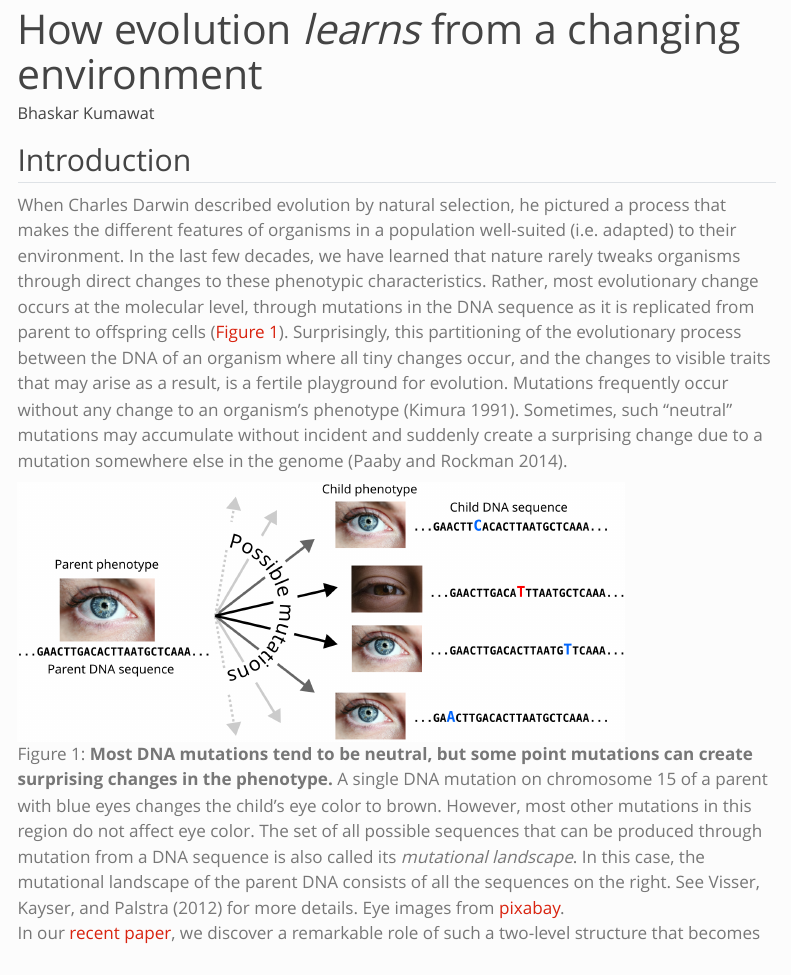
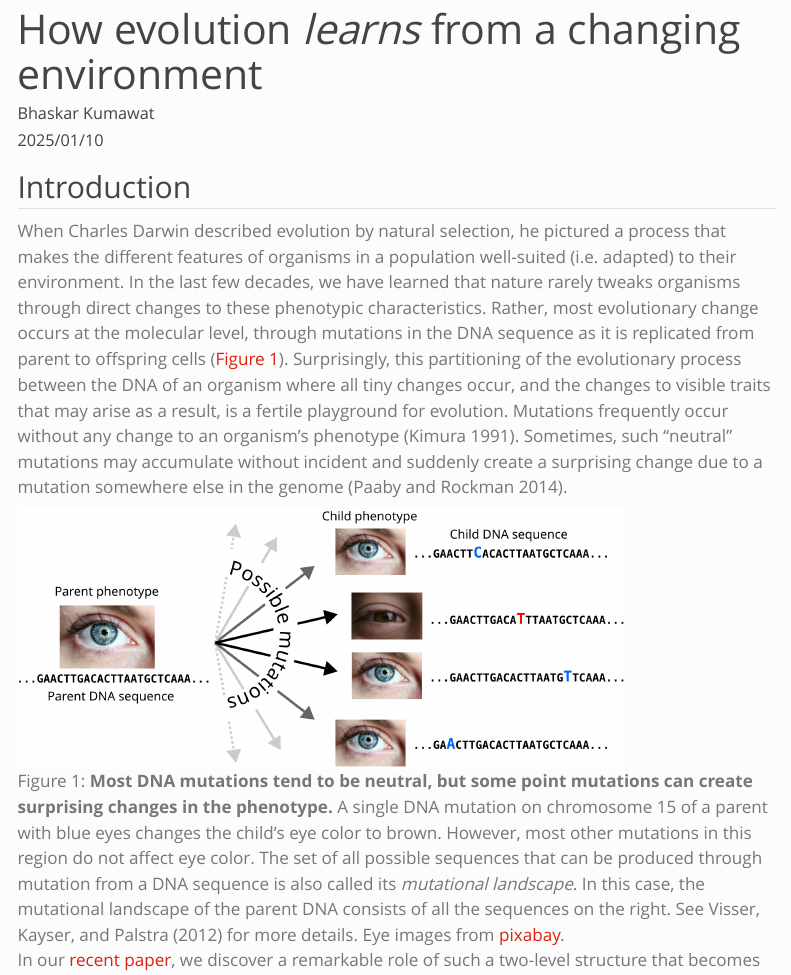
Before and after one commit to aVeryStrangeLoop/aVeryStrangeLoop.github.io, a Quarto document (posts/20241217AvidaEvolvability.qmd): the page in a window 1100 px wide, from its top. Rendered offline with R 4.5, knitr and Pandoc in place of Quarto, with nearby package versions; menus at the side of the page are left out.

Commit message:
Added date to blog.html

```diff
--- a/posts/20241217AvidaEvolvability.qmd
+++ b/posts/20241217AvidaEvolvability.qmd
@@ -1,6 +1,7 @@
 ---
 title: "How evolution _learns_ from a changing environment"
 author: Bhaskar Kumawat
+date: 2025/01/10
 categories: [commentary, evolution]
 image: ./assets/pnas2025_fig2.png
 bibliography: ./assets/refsavidapnas.bib
```
Also changed, not shown: docs/search.json, 5 other files.
